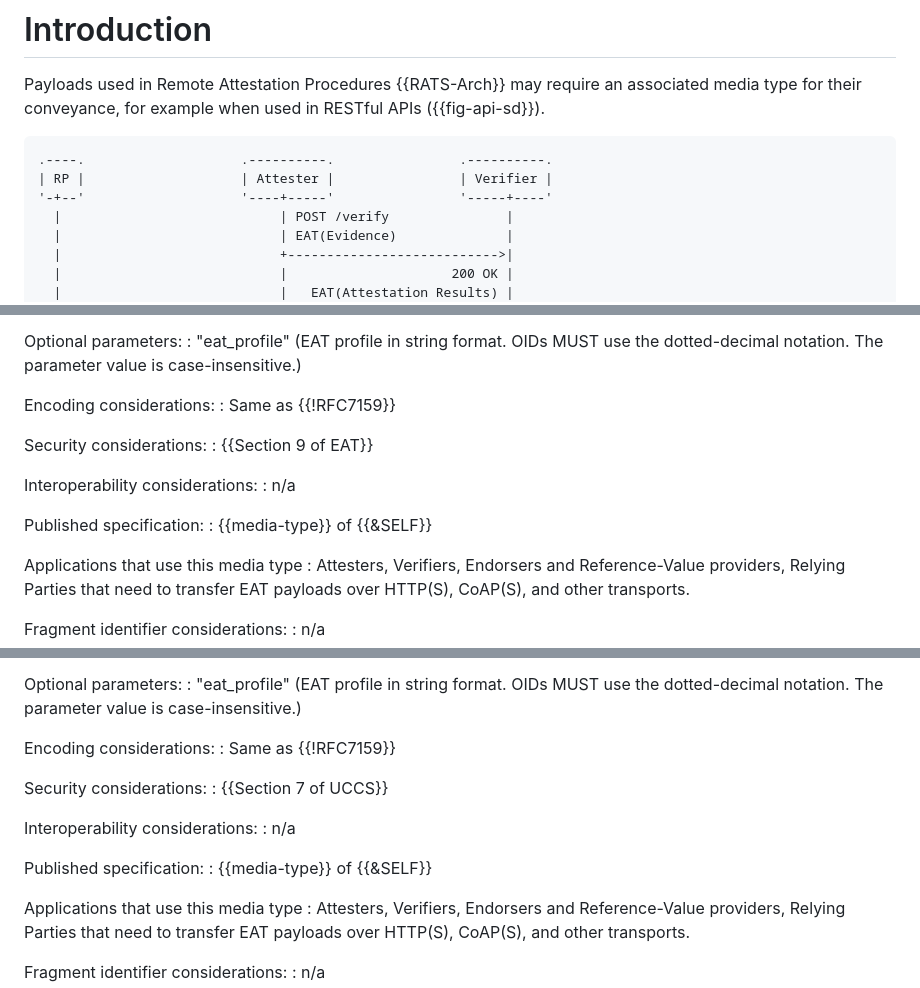
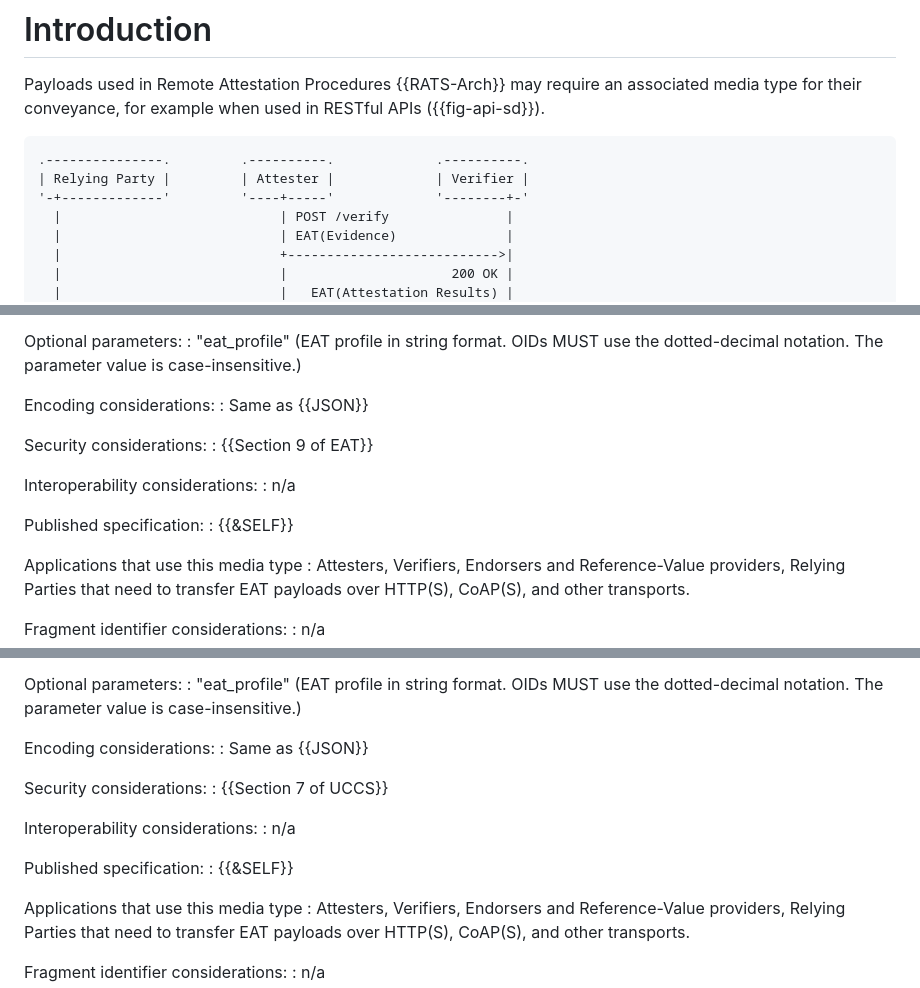
Before and after one commit to ietf-rats-wg/draft-eat-mt, a Markdown page: draft-ietf-rats-eat-media-type.md, 3 parts joined by grey strips. Rendered like a GitHub page.

```diff
--- a/draft-ietf-rats-eat-media-type.md
+++ b/draft-ietf-rats-eat-media-type.md
@@ -69,9 +69,9 @@ associated media type for their conveyance, for example when used in RESTful
 APIs ({{fig-api-sd}}).
 
 ~~~ aasvg
-.----.                    .----------.                .----------.
-| RP |                    | Attester |                | Verifier |
-'-+--'                    '----+-----'                '-----+----'
+.---------------.         .----------.             .----------.
+| Relying Party |         | Attester |             | Verifier |
+'-+-------------'         '----+-----'             '--------+-'
   |                            | POST /verify               |
   |                            | EAT(Evidence)              |
   |                            +--------------------------->|
@@ -424,7 +424,7 @@ Optional parameters:
   dotted-decimal notation.  The parameter value is case-insensitive.)
 
 Encoding considerations:
-: Same as {{!RFC7159}}
+: Same as {{JSON}}
 
 Security considerations:
 : {{Section 9 of EAT}}
@@ -433,7 +433,7 @@ Interoperability considerations:
 : n/a
 
 Published specification:
-: {{media-type}} of {{&SELF}}
+: {{&SELF}}
 
 Applications that use this media type
 : Attesters, Verifiers, Endorsers and Reference-Value providers, Relying
@@ -526,7 +526,7 @@ Optional parameters:
   dotted-decimal notation.  The parameter value is case-insensitive.)
 
 Encoding considerations:
-: Same as {{!RFC7159}}
+: Same as {{JSON}}
 
 Security considerations:
 : {{Section 7 of UCCS}}
@@ -535,7 +535,7 @@ Interoperability considerations:
 : n/a
 
 Published specification:
-: {{media-type}} of {{&SELF}}
+: {{&SELF}}
 
 Applications that use this media type
 : Attesters, Verifiers, Endorsers and Reference-Value providers, Relying
```
Also changed, not shown: other parts of draft-ietf-rats-eat-media-type.md (+6 -5 lines).
